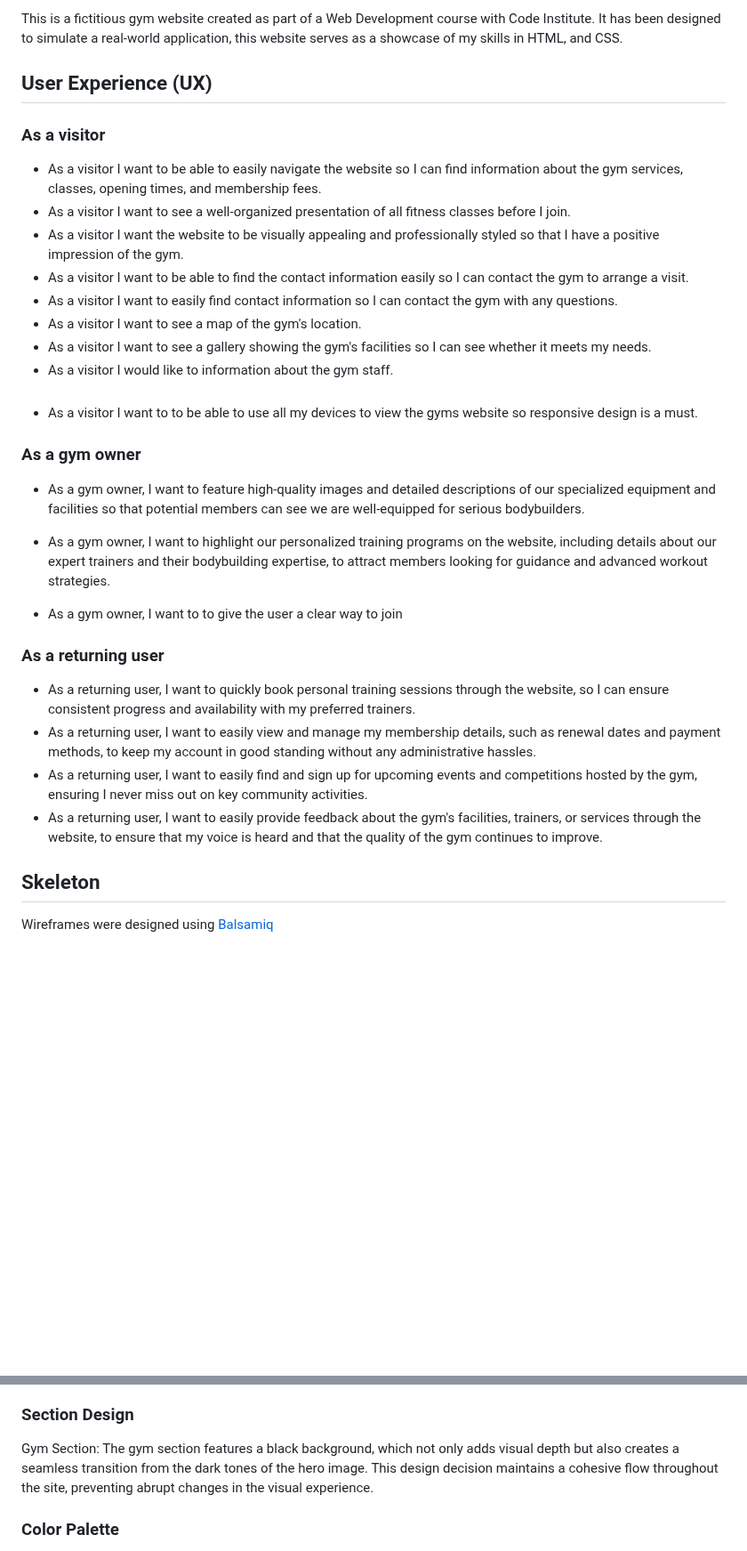
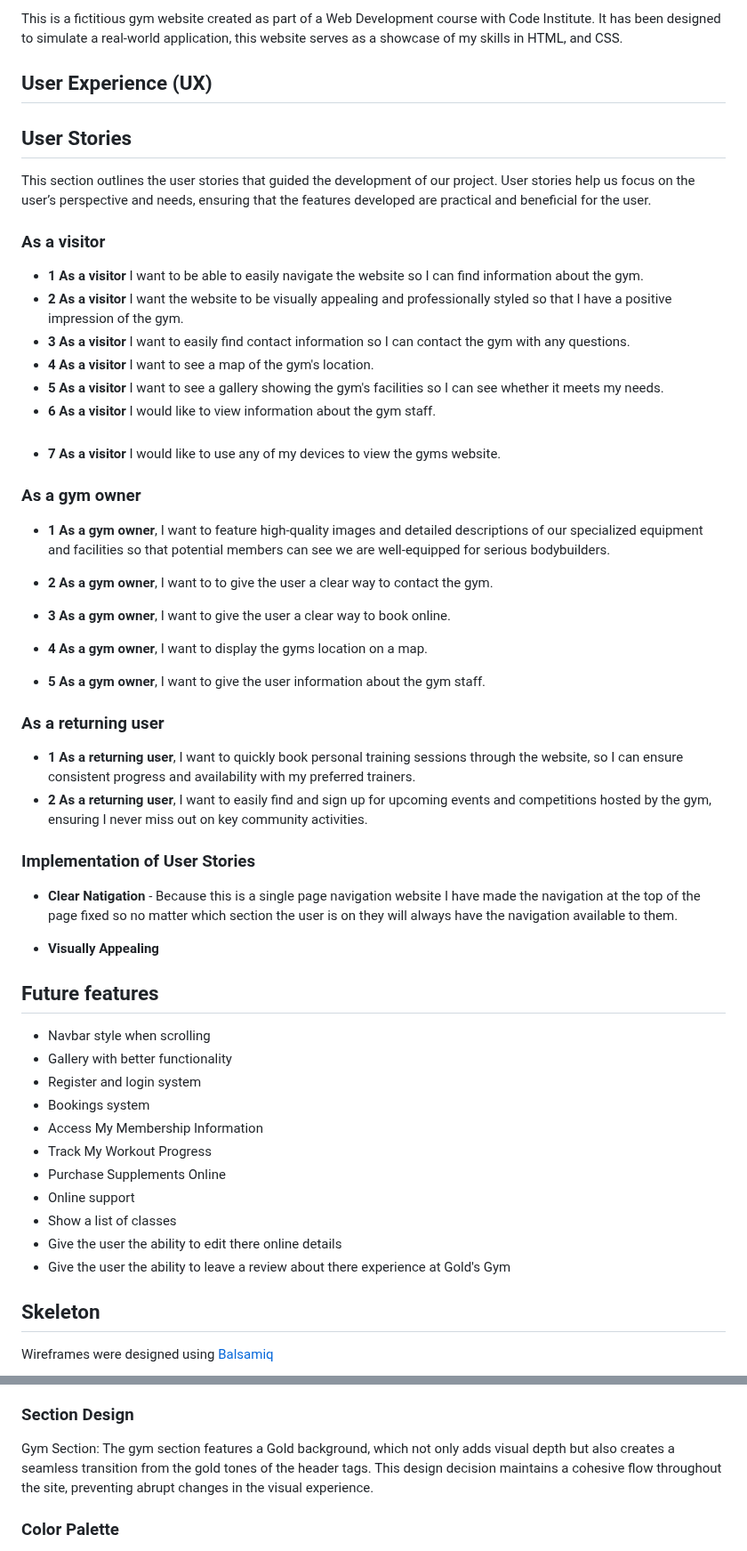
Before and after one commit to DeanoPHP/MSP-1, a Markdown page: README.md, 2 parts joined by grey strips. Shown at 89% size. Drawn GitHub-style; blank space fills up the shorter version.

Commit message:
Docs: documentation for how I have implemented the user stories

```diff
--- a/README.md
+++ b/README.md
@@ -10,29 +10,50 @@ This is a fictitious gym website created as part of a Web Development course wit
 
 ## User Experience (UX)
 
+## User Stories
+This section outlines the user stories that guided the development of our project. User stories help us focus on the user’s perspective and needs, ensuring that the features developed are practical and beneficial for the user.
+
 ### As a visitor
-- As a visitor I want to be able to easily navigate the website so I can find information about the gym services, classes, opening times, and membership fees.
-- As a visitor I want to see a well-organized presentation of all fitness classes before I join.
-- As a visitor I want the website to be visually appealing and professionally styled so that I have a positive impression of the gym.
-- As a visitor I want to be able to find the contact information easily so I can contact the gym to arrange a visit.
-- As a visitor I want to easily find contact information so I can contact the gym with any questions.
-- As a visitor I want to see a map of the gym's location.
-- As a visitor I want to see a gallery showing the gym's facilities so I can see whether it meets my needs.
-- As a visitor I would like to information about the gym staff.<br><br>
-- As a visitor I want to to be able to use all my devices to view the gyms website so responsive design is a must.
+- **1 As a visitor** I want to be able to easily navigate the website so I can find information about the gym.
+- **2 As a visitor** I want the website to be visually appealing and professionally styled so that I have a positive impression of the gym.
+- **3 As a visitor** I want to easily find contact information so I can contact the gym with any questions.
+- **4 As a visitor** I want to see a map of the gym's location.
+- **5 As a visitor** I want to see a gallery showing the gym's facilities so I can see whether it meets my needs.
+- **6 As a visitor** I would like to view information about the gym staff.<br><br>
+- **7 As a visitor** I would like to use any of my devices to view the gyms website.
 
 ### As a gym owner
-- As a gym owner, I want to feature high-quality images and detailed descriptions of our specialized equipment and facilities so that potential members can see we are well-equipped for serious bodybuilders.
+- **1 As a gym owner**, I want to feature high-quality images and detailed descriptions of our specialized equipment and facilities so that potential members can see we are well-equipped for serious bodybuilders.
 
-- As a gym owner, I want to highlight our personalized training programs on the website, including details about our expert trainers and their bodybuilding expertise, to attract members looking for guidance and advanced workout strategies.
+- **2 As a gym owner**, I want to to give the user a clear way to contact the gym.
 
-- As a gym owner, I want to to give the user a clear way to join
+- **3 As a gym owner**, I want to give the user a clear way to book online.
+
+- **4 As a gym owner**, I want to display the gyms location on a map.
+
+- **5 As a gym owner**, I want to give the user information about the gym staff.
 
 ### As a returning user
-- As a returning user, I want to quickly book personal training sessions through the website, so I can ensure consistent progress and availability with my preferred trainers.
-- As a returning user, I want to easily view and manage my membership details, such as renewal dates and payment methods, to keep my account in good standing without any administrative hassles.
-- As a returning user, I want to easily find and sign up for upcoming events and competitions hosted by the gym, ensuring I never miss out on key community activities.
-- As a returning user, I want to easily provide feedback about the gym's facilities, trainers, or services through the website, to ensure that my voice is heard and that the quality of the gym continues to improve.
+- **1 As a returning user**, I want to quickly book personal training sessions through the website, so I can ensure consistent progress and availability with my preferred trainers.
+- **2 As a returning user**, I want to easily find and sign up for upcoming events and competitions hosted by the gym, ensuring I never miss out on key community activities.
+
+### Implementation of User Stories
+- **Clear Natigation** - Because this is a single page navigation website I have made the navigation at the top of the page fixed so no matter which section the user is on they will always have the navigation available to them.
+
+- **Visually Appealing**
+
+## Future features
+- Navbar style when scrolling
+- Gallery with better functionality
+- Register and login system
+- Bookings system
+- Access My Membership Information
+- Track My Workout Progress
+- Purchase Supplements Online
+- Online support
+- Show a list of classes
+- Give the user the ability to edit there online details
+- Give the user the ability to leave a review about there experience at Gold's Gym
 
 ## Skeleton
 Wireframes were designed using [Balsamiq](https://balsamiq.cloud/#)
@@ -62,7 +83,7 @@ The website for Gold's Gym is crafted as a single-page layout to provide a strea
 - Responsive Navigation: Utilizing Bootstrap, the navbar is designed to be responsive across devices. On smaller screens, it transforms into a hamburger menu, making it functional and space-efficient without sacrificing accessibility.
 
 ### Section Design
-Gym Section: The gym section features a black background, which not only adds visual depth but also creates a seamless transition from the dark tones of the hero image. This design decision maintains a cohesive flow throughout the site, preventing abrupt changes in the visual experience.
+Gym Section: The gym section features a Gold background, which not only adds visual depth but also creates a seamless transition from the gold tones of the header tags. This design decision maintains a cohesive flow throughout the site, preventing abrupt changes in the visual experience.
 
 ### Color Palette
   - Gold: #C7A64A - Used for h1 tags and logo;
```
Also changed, not shown: other parts of README.md (+3 -10 lines).
